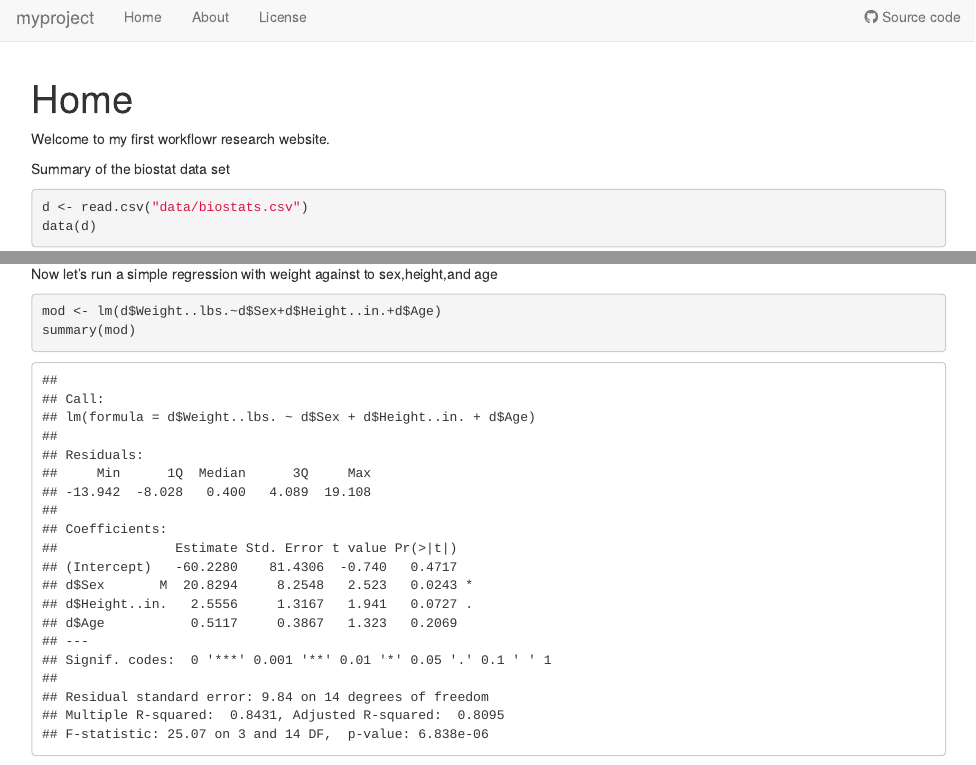
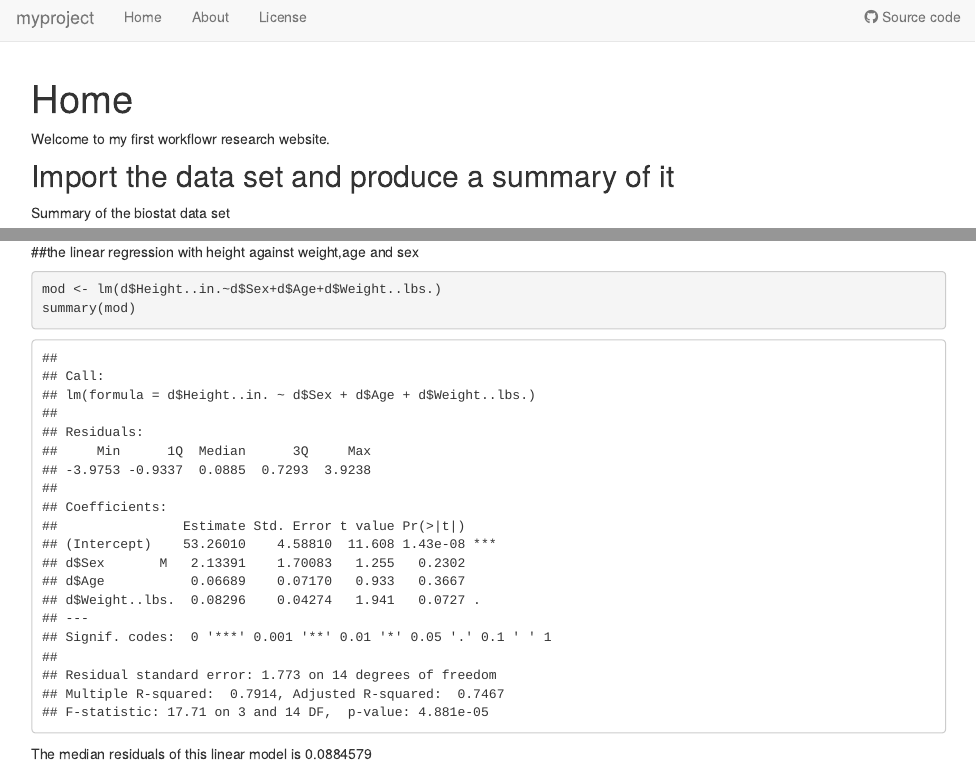
Before and after one commit to TaoFeng1234/myproject, an R Markdown document (analysis/index.Rmd): the page in a window 1100 px wide, from its top, and a second part further down, joined at a grey line. Rendered offline with R 4.5, knitr and Pandoc, with nearby package versions; drawn as R Markdown's standard HTML page in place of the format the file asks for.

Commit message:
updated final

````diff
--- a/analysis/index.Rmd
+++ b/analysis/index.Rmd
@@ -10,6 +10,8 @@ editor_options:
 
 Welcome to my first workflowr research website.
 
+## Import the data set and produce a summary of it
+
 Summary of the biostat data set
 ```{r}
 d <- read.csv("data/biostats.csv")
@@ -31,12 +35,19 @@ summary(d$Weight..lbs.)
 hist(d$Weight..lbs., main = "histogrm of biostat weight")
 ```
 
+##plot of age and weight
 ```{r}
 plot(d$Age,d$Weight..lbs.,xlab = "Age",ylab = "weight")
 ```
 
-Now let's run a simple regression with weight against to sex,height,and age
+
+##the linear regression with height against weight,age and sex
 ```{r}
-mod <- lm(d$Weight..lbs.~d$Sex+d$Height..in.+d$Age)
+
+mod <- lm(d$Height..in.~d$Sex+d$Age+d$Weight..lbs.)
 summary(mod)
+
 ```
+
+The median residuals of this linear model is
+`r median(residuals(mod))`
````
Also changed, not shown: analysis/index.Rmd (4 more changed lines), 1 other file.
